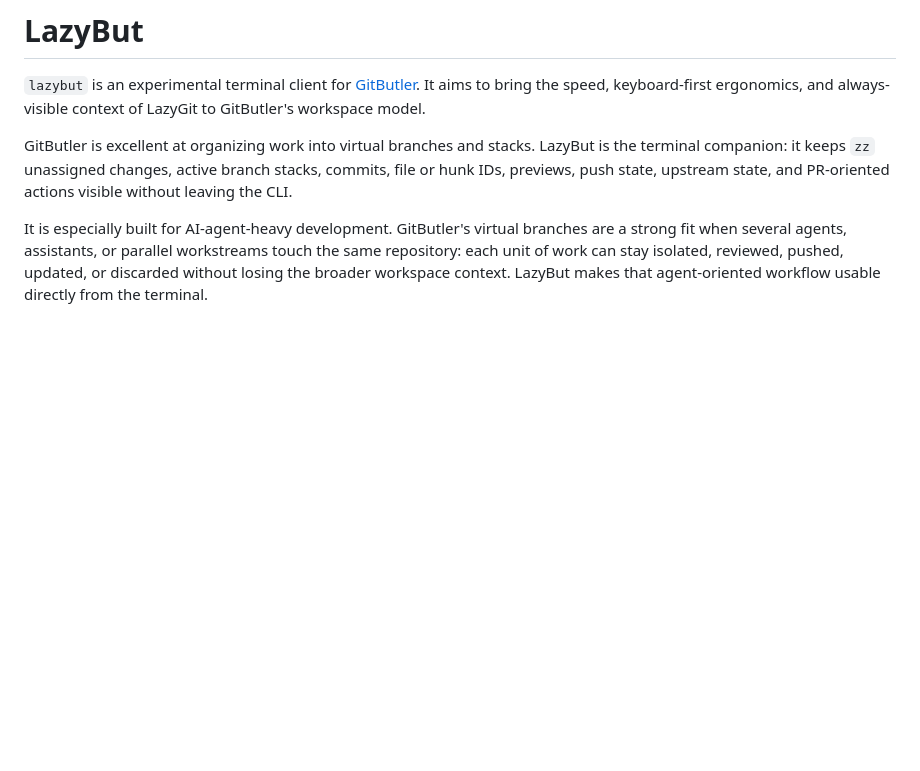
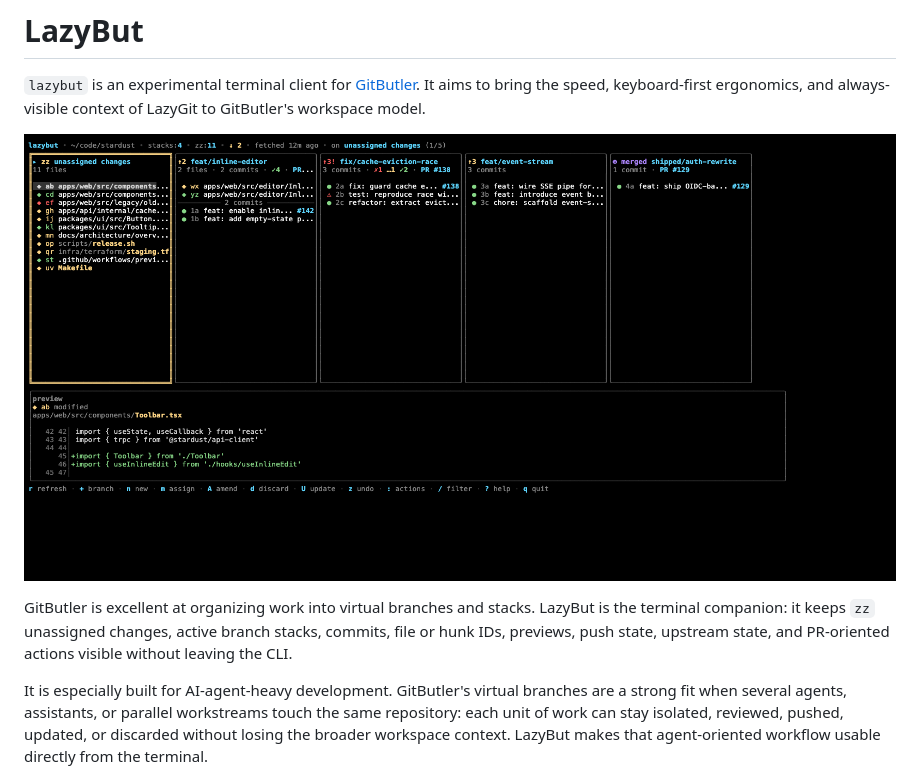
Before and after one commit to OrdalieTech/LazyBut, a Markdown page: README.md, the part around the change. Drawn GitHub-style; blank space fills up the shorter version.

Commit message:
Show demo screenshot in README

```diff
--- a/README.md
+++ b/README.md
@@ -3,6 +3,8 @@
 `lazybut` is an experimental terminal client for [GitButler](https://www.gitbutler.com/).
 It aims to bring the speed, keyboard-first ergonomics, and always-visible context of
 LazyGit to GitButler's workspace model.
+
+![LazyBut terminal screenshot](docs/screenshots/hero.png)
 
 GitButler is excellent at organizing work into virtual branches and stacks. LazyBut is
 the terminal companion: it keeps `zz` unassigned changes, active branch stacks, commits,
```
